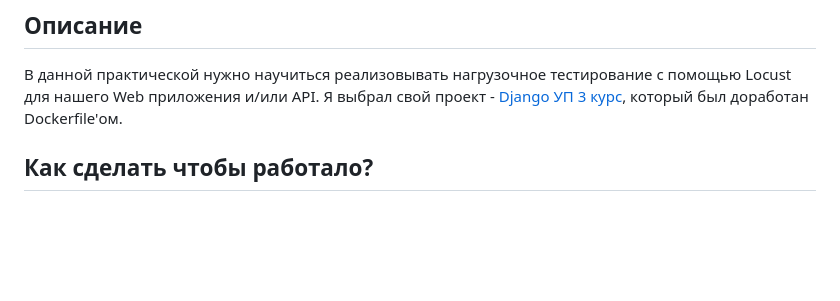
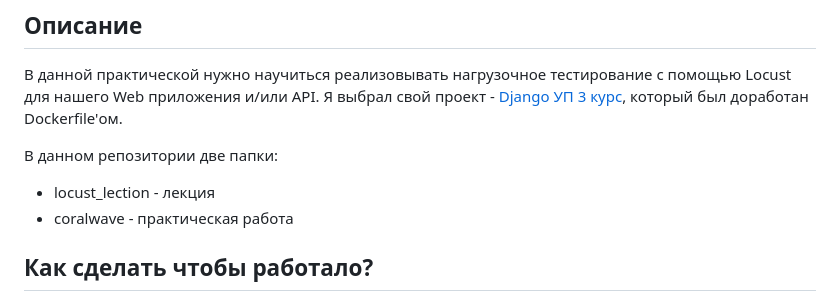
Before and after one commit to Archive-of-practical-work-for-the-MPT/Homework-Docker, a Markdown page: README.md, the part around the change. Rendered like a GitHub page; blank space fills up the shorter version.

```diff
--- a/README.md
+++ b/README.md
@@ -3,6 +3,10 @@
 ## Описание
 
 В данной практической нужно научиться реализовывать нагрузочное тестирование с помощью Locust для нашего Web приложения и/или API. Я выбрал свой проект - [Django УП 3 курс](https://github.com/Archive-of-practical-work-for-the-MPT/Django-Educational-Practice), который был доработан Dockerfile'ом.
+
+В данном репозитории две папки:
+- locust_lection - лекция
+- coralwave - практическая работа
 
 ## Как сделать чтобы работало?
 - В setting.py настройки подключение к вашей БД
```
